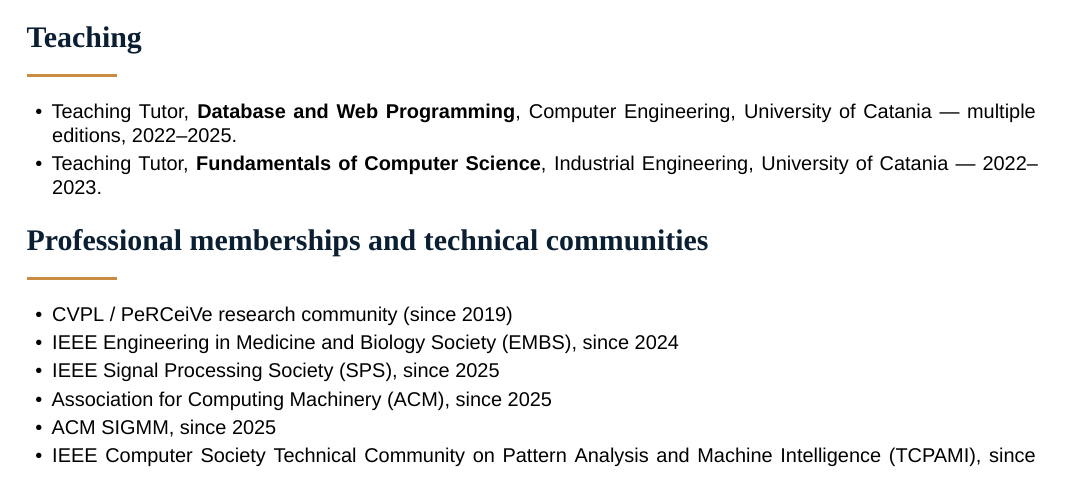
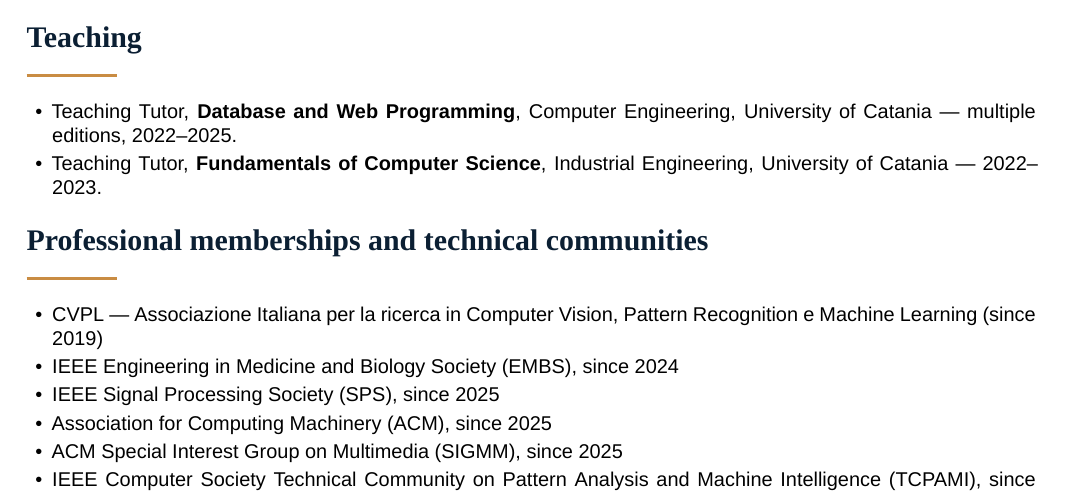
Before and after one commit to IngRaffaeleMineo/IngRaffaeleMineo.github.io, a LaTeX CV (cv/Raffaele_Mineo_Academic_CV.tex): part of page 6 of 7, cut so that both start at the same text. Compiled offline with XeLaTeX.

Commit message:
Use official membership names in CV

```diff
--- a/cv/Raffaele_Mineo_Academic_CV.tex
+++ b/cv/Raffaele_Mineo_Academic_CV.tex
@@ -244,11 +244,11 @@
 
 \section{Professional memberships and technical communities}
 \begin{itemize}
-\item CVPL / PeRCeiVe research community (since 2019)
+\item CVPL — Associazione Italiana per la ricerca in Computer Vision, Pattern Recognition e Machine Learning (since 2019)
 \item IEEE Engineering in Medicine and Biology Society (EMBS), since 2024
 \item IEEE Signal Processing Society (SPS), since 2025
 \item Association for Computing Machinery (ACM), since 2025
-\item ACM SIGMM, since 2025
+\item ACM Special Interest Group on Multimedia (SIGMM), since 2025
 \item IEEE Computer Society Technical Community on Pattern Analysis and Machine Intelligence (TCPAMI), since 2026
 \item IEEE Engineering in Medicine and Biology Society (EMBS) Technical Committee on Biomedical Imaging and Image Processing (BIIP), since 2026
 \end{itemize}
```
